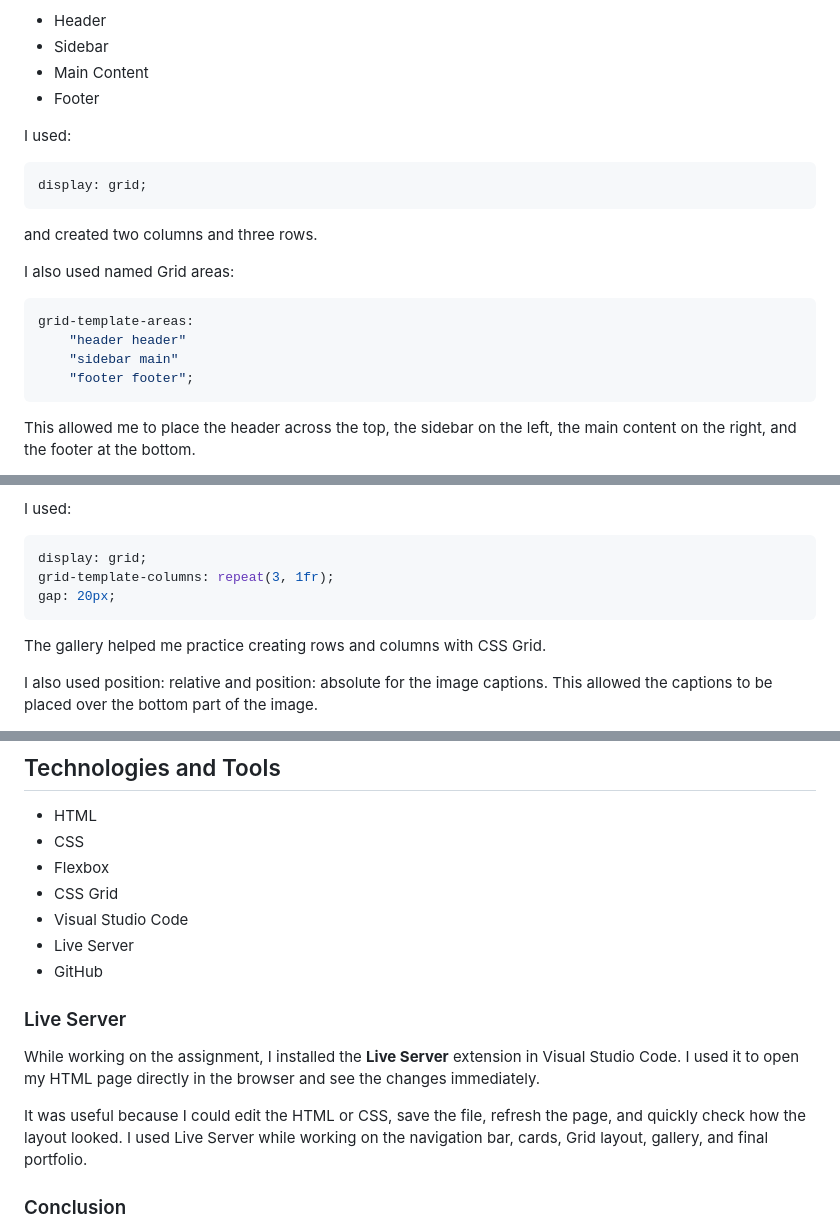
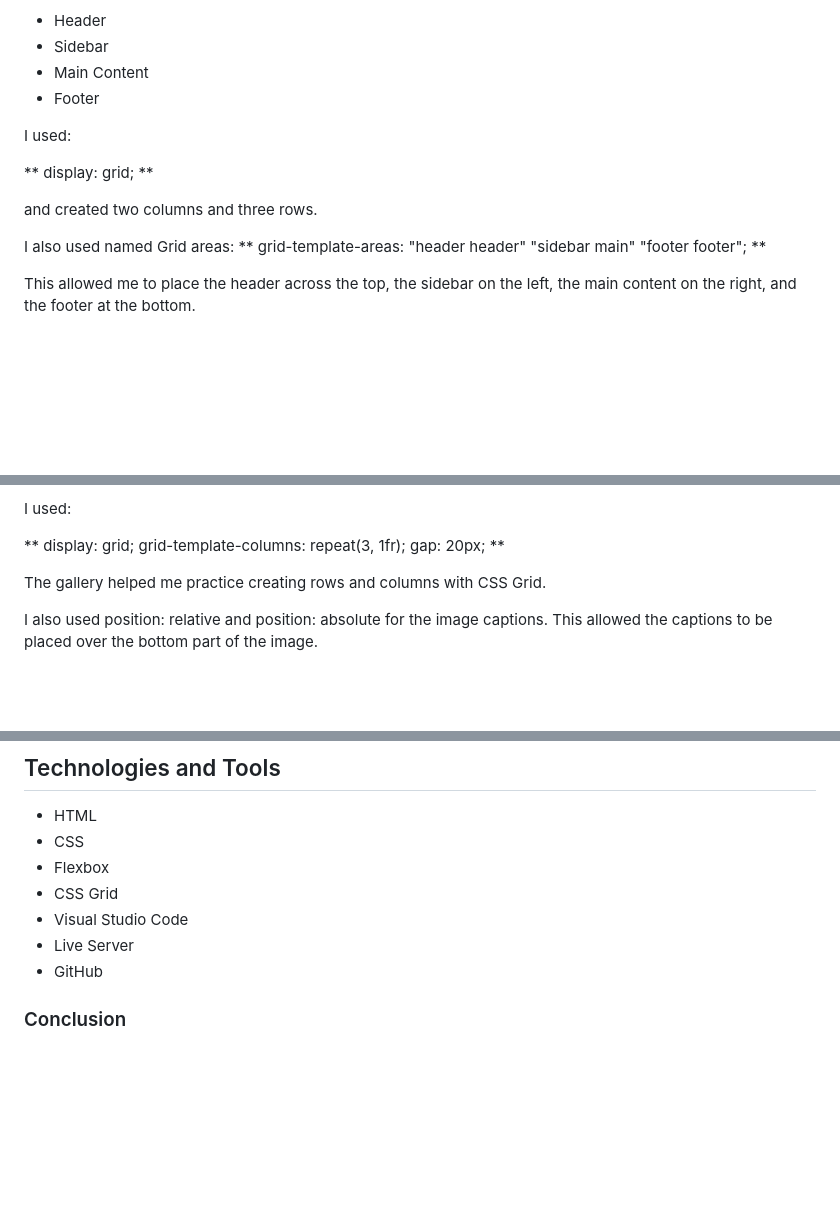
Before and after one commit to muratovaajdana201-ctrl/Documents, a Markdown page: README.md, 3 parts joined by grey strips. Drawn GitHub-style; blank space fills up the shorter version.

````diff
--- a/README.md
+++ b/README.md
@@ -90,20 +90,19 @@ The layout contains:
 
 I used:
 
-```css
+**
 display: grid;
-```
+**
 
 and created two columns and three rows.
 
 I also used named Grid areas:
-
-```css
+**
 grid-template-areas:
     "header header"
     "sidebar main"
     "footer footer";
-```
+**
 
 This allowed me to place the header across the top, the sidebar on the left, the main content on the right, and the footer at the bottom.
 
@@ -132,11 +131,11 @@ The gallery has:
 
 I used:
 
-```css
+**
 display: grid;
 grid-template-columns: repeat(3, 1fr);
 gap: 20px;
-```
+**
 
 The gallery helped me practice creating rows and columns with CSS Grid.
 
@@ -233,11 +232,6 @@ I also practiced using:
 * Live Server
 * GitHub
 
-### Live Server
-
-While working on the assignment, I installed the **Live Server** extension in Visual Studio Code. I used it to open my HTML page directly in the browser and see the changes immediately.
-
-It was useful because I could edit the HTML or CSS, save the file, refresh the page, and quickly check how the layout looked. I used Live Server while working on the navigation bar, cards, Grid layout, gallery, and final portfolio.
 
 ### Conclusion
 
````
